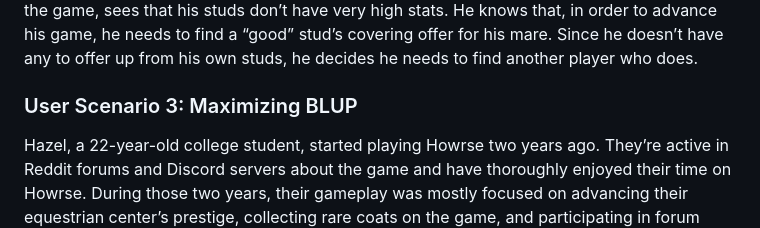
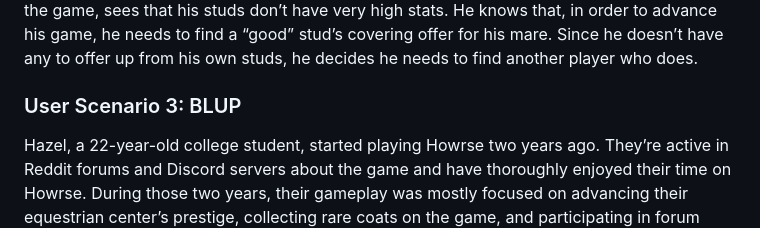
Before and after one commit to ENG517/Topic-Model-4, a Markdown page: README.md, the part around the change. Drawn GitHub-style.

Commit message:
Update README.md
Quick update.

```diff
--- a/README.md
+++ b/README.md
@@ -15,7 +15,7 @@ Tina is 34 years old and has played various online web browser games for the pas
 ### User Scenario 2: Coverings
 Cody, a 57-year-old man, was introduced to Howrse by his wife, Anna, a little more than a month ago. He’s not totally enthralled by the game, but he wants to learn how to play because of how much it would mean to his wife if they were able to play together. Every now and then, Cody will hop online and start clicking around the game interface to see what all he can do. So far, he’s learned a bit of the basics, but he doesn’t play consistently enough to dive into the more advanced parts of the game. One thing that Cody does know, however, is that players (generally) aim to breed horses with the highest genetic potential and skill points possible, which means players must be mindful about which horses they choose to breed together to birth foals. Cody takes a look at his current studs and mares and, since he’s relatively new to the game, sees that his studs don’t have very high stats. He knows that, in order to advance his game, he needs to find a “good” stud’s covering offer for his mare. Since he doesn’t have any to offer up from his own studs, he decides he needs to find another player who does.
 
-### User Scenario 3: Maximizing BLUP
+### User Scenario 3: BLUP
 Hazel, a 22-year-old college student, started playing Howrse two years ago. They’re active in Reddit forums and Discord servers about the game and have thoroughly enjoyed their time on Howrse. During those two years, their gameplay was mostly focused on advancing their equestrian center’s prestige, collecting rare coats on the game, and participating in forum discussion about the weekly promos that the game developers implement. However, recently, Hazel has decided that they want to join a competitive team on the server—a team that works to produce the highest quality horses (based on genetic potential and skill points) for a particular breed, the KWPN (Dutch Warmblood). Hazel knows that the top teams on the server usually move at a fast pace when they breed horses, and they only breed two horses together if both horses have a score of 100 BLUP, as this maximizes the genetic potential of the foal. There’s a great deal of strategy that goes into getting a horse to 100 BLUP, and Hazel really wants to learn so that they can prove they would be a good fit for the KWPN team. Although Hazel knows how to care for a horse in the game (including running rides, training, and entering competitions), they’re not sure where to start when it comes to increasing a horse’s BLUP score.
 
 ## Folders &amp; Files
```
